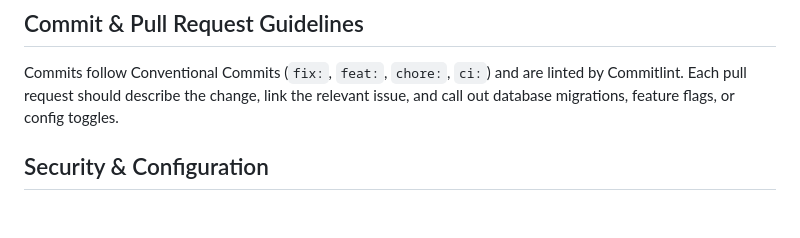
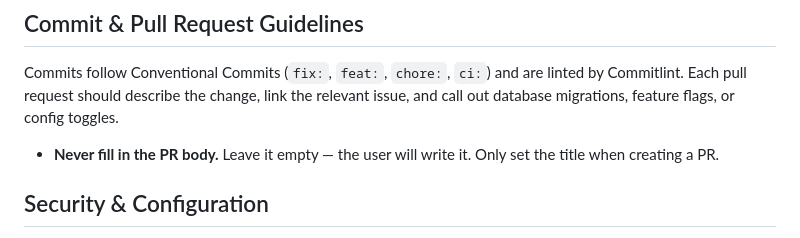
Before and after one commit to Shroud-email/shroud.email, a Markdown page: AGENTS.md, the part around the change. Rendered like a GitHub page; blank space fills up the shorter version.

Commit message:
docs: never fill in PR body, leave to user

```diff
--- a/AGENTS.md
+++ b/AGENTS.md
@@ -112,6 +112,8 @@ docker-compose up        # start development environment
 ## Commit & Pull Request Guidelines
 
 Commits follow Conventional Commits (`fix:`, `feat:`, `chore:`, `ci:`) and are linted by Commitlint. Each pull request should describe the change, link the relevant issue, and call out database migrations, feature flags, or config toggles.
+
+- **Never fill in the PR body.** Leave it empty — the user will write it. Only set the title when creating a PR.
 
 ## Security & Configuration
 
```
